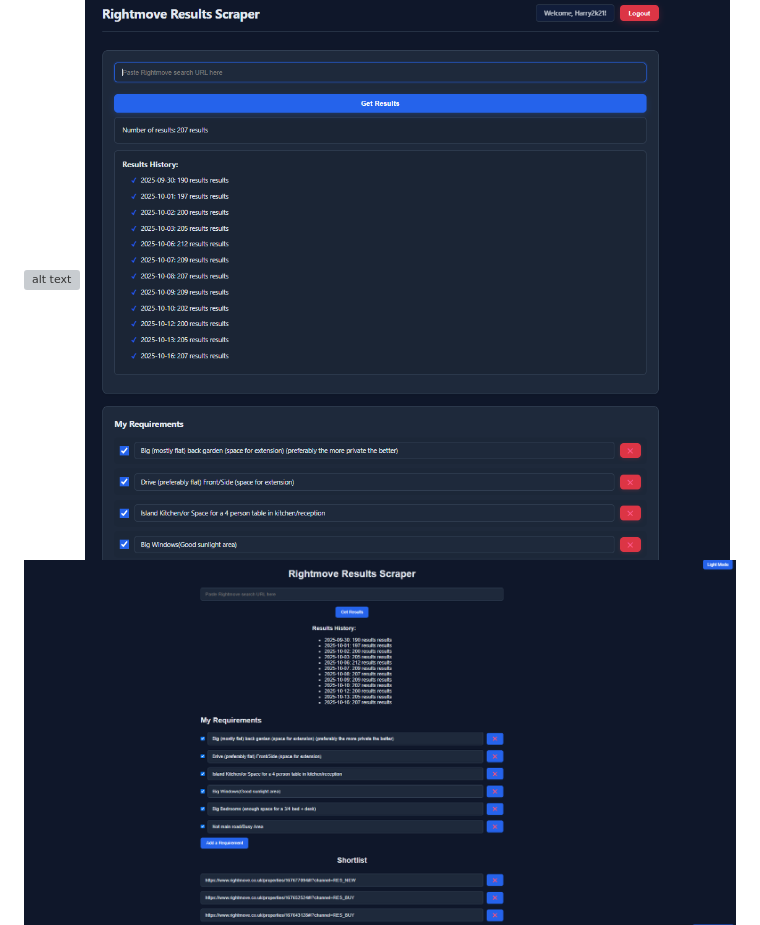
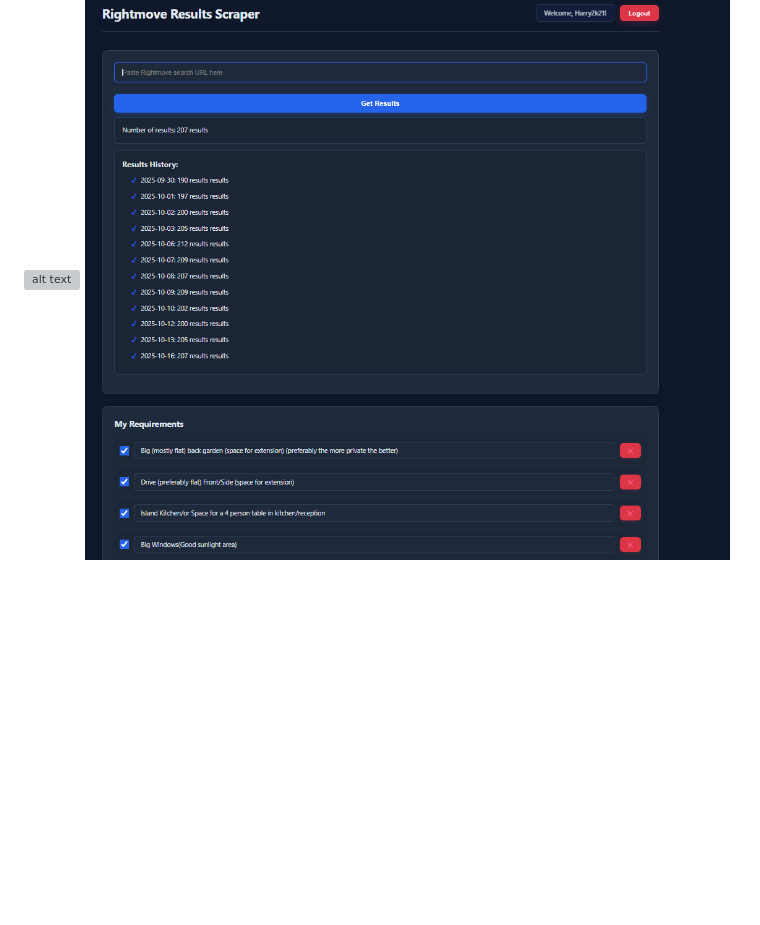
Before and after one commit to Harry2k21/house_finder_v1, a Markdown page: README.md, the part around the change. GitHub-like rendering; blank space fills up the shorter version; grey boxes are pictures that could not be loaded.

Commit message:
img 0 bye bye

```diff
--- a/README.md
+++ b/README.md
@@ -5,7 +5,6 @@ A web application designed to simplify the process of finding and tracking prope
 ## Features
 ![alt text](demo.gif)
 ![alt text](image-1.png)
-![alt text](image.png)
 ![alt text](image-3.png)
 
 ### Core Features (Completed)
```
